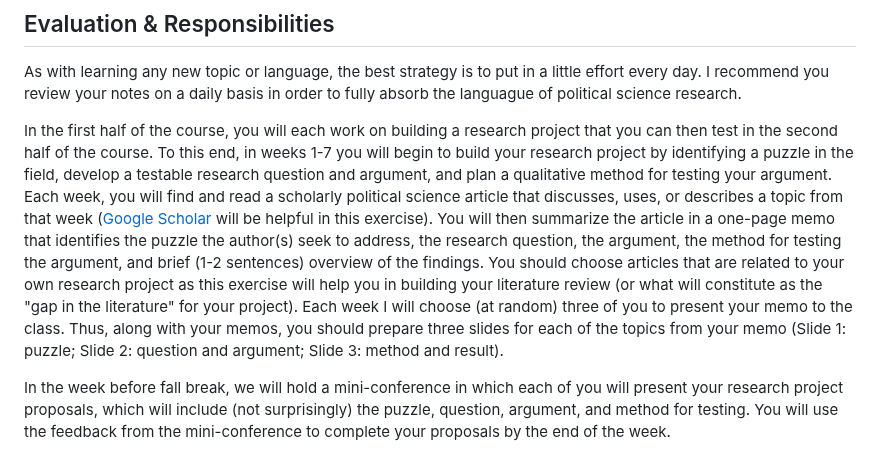
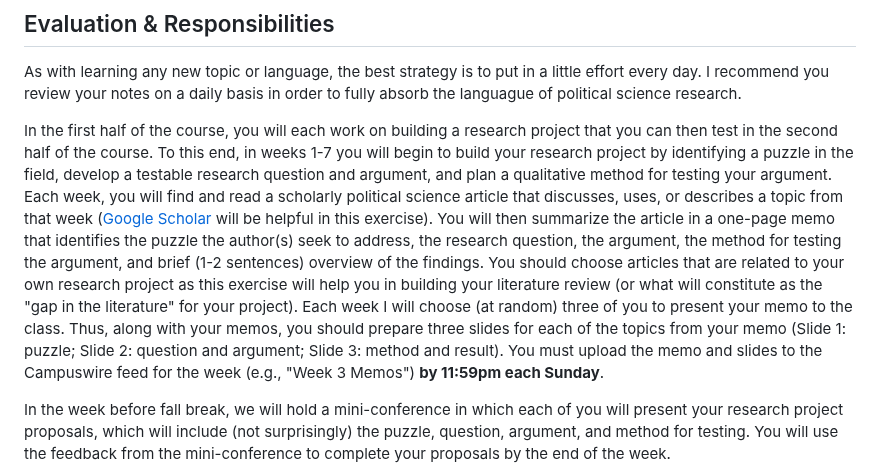
Before and after one commit to rweldzius/PSC7000_F2024, a Markdown page: README.md, the part around the change. GitHub-like rendering.

```diff
--- a/README.md
+++ b/README.md
@@ -75,7 +75,7 @@ Starting the week of October 21, you are expected to adopt the following workflo
 
 As with learning any new topic or language, the best strategy is to put in a little effort every day. I recommend you review your notes on a daily basis in order to fully absorb the languague of political science research.
 
-In the first half of the course, you will each work on building a research project that you can then test in the second half of the course. To this end, in weeks 1-7 you will begin to build your research project by identifying a puzzle in the field, develop a testable research question and argument, and plan a qualitative method for testing your argument. Each week, you will find and read a scholarly political science article that discusses, uses, or describes a topic from that week ([Google Scholar](https://scholar.google.com) will be helpful in this exercise). You will then summarize the article in a one-page memo that identifies the puzzle the author(s) seek to address, the research question, the argument, the method for testing the argument, and brief (1-2 sentences) overview of the findings. You should choose articles that are related to your own research project as this exercise will help you in building your literature review (or what will constitute as the "gap in the literature" for your project). Each week I will choose (at random) three of you to present your memo to the class. Thus, along with your memos, you should prepare three slides for each of the topics from your memo (Slide 1: puzzle; Slide 2: question and argument; Slide 3: method and result).
+In the first half of the course, you will each work on building a research project that you can then test in the second half of the course. To this end, in weeks 1-7 you will begin to build your research project by identifying a puzzle in the field, develop a testable research question and argument, and plan a qualitative method for testing your argument. Each week, you will find and read a scholarly political science article that discusses, uses, or describes a topic from that week ([Google Scholar](https://scholar.google.com) will be helpful in this exercise). You will then summarize the article in a one-page memo that identifies the puzzle the author(s) seek to address, the research question, the argument, the method for testing the argument, and brief (1-2 sentences) overview of the findings. You should choose articles that are related to your own research project as this exercise will help you in building your literature review (or what will constitute as the "gap in the literature" for your project). Each week I will choose (at random) three of you to present your memo to the class. Thus, along with your memos, you should prepare three slides for each of the topics from your memo (Slide 1: puzzle; Slide 2: question and argument; Slide 3: method and result). You must upload the memo and slides to the Campuswire feed for the week (e.g., "Week 3 Memos") **by 11:59pm each Sunday**.
 
 In the week before fall break, we will hold a mini-conference in which each of you will present your research project proposals, which will include (not surprisingly) the puzzle, question, argument, and method for testing. You will use the feedback from the mini-conference to complete your proposals by the end of the week.
 
```
